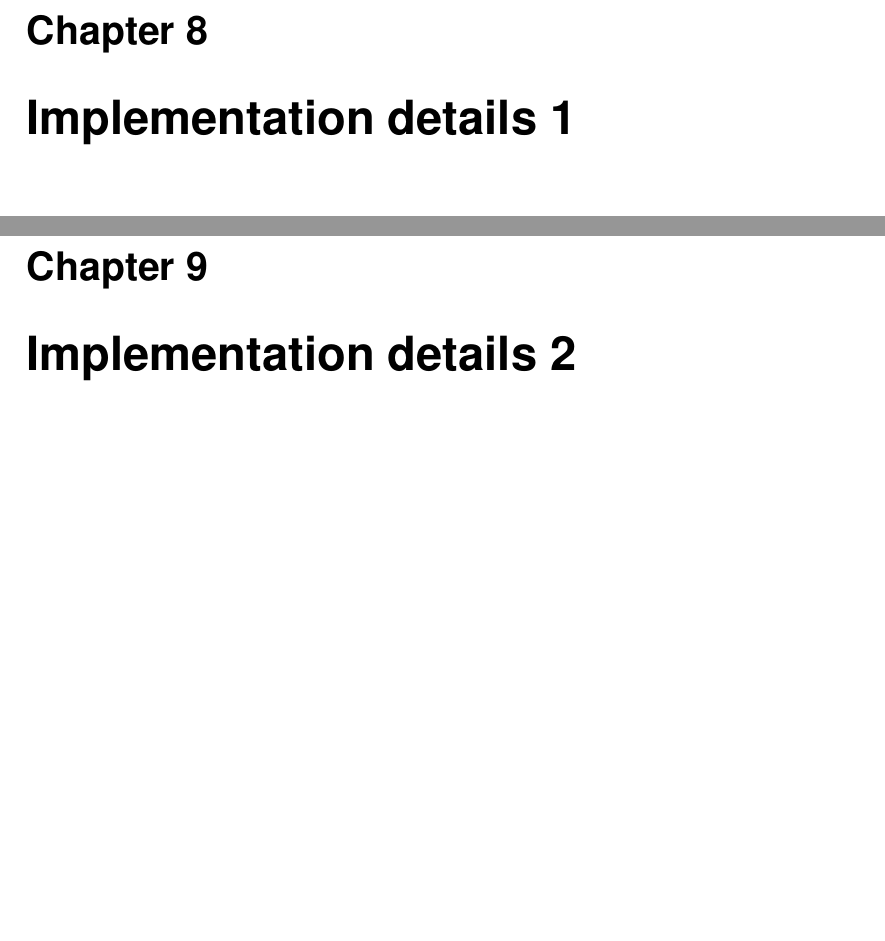
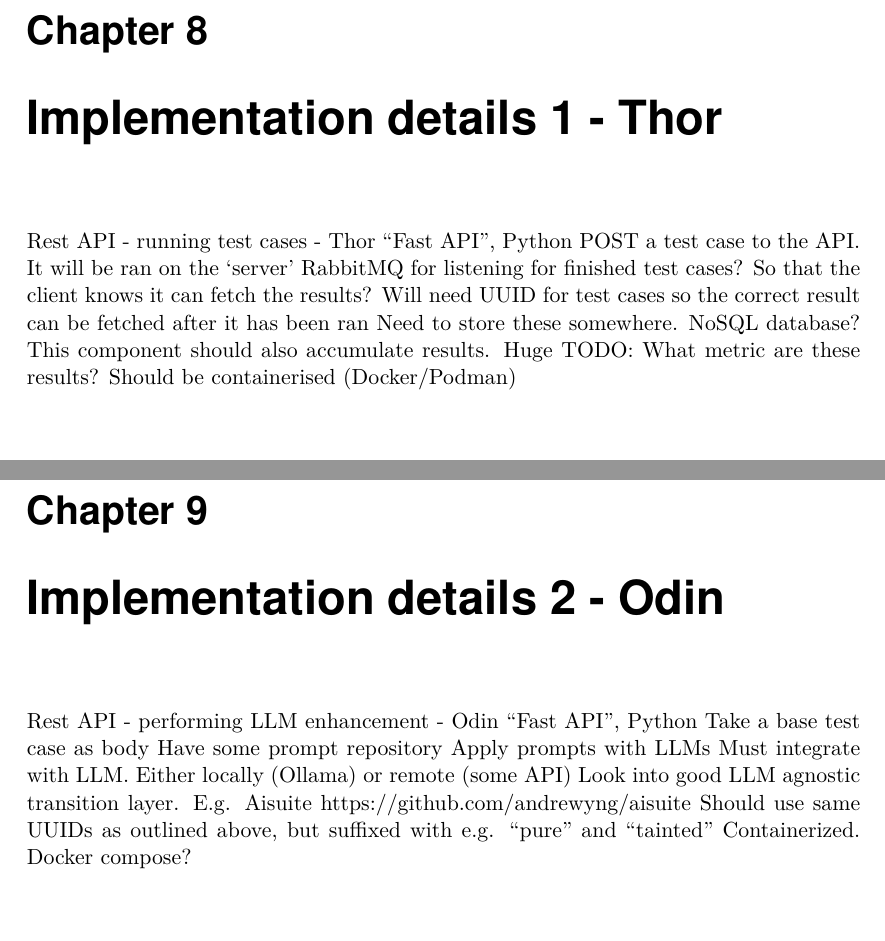
Before and after one commit to orjahren/master, a LaTeX thesis (thesis/thesis.tex): two parts of pages 43 and 45 of 62, joined at a grey line, cut so that both start at the same text. Compiled offline with pdfLaTeX.

Commit message:
Legg til noen vage tekniske outlines.

```diff
--- a/thesis/thesis.tex
+++ b/thesis/thesis.tex
@@ -69,6 +69,29 @@
 \input{chapters/related-work}
 \input{chapters/proposal}
 \chapter{Implementation architecture}
-\chapter{Implementation details 1}
-\chapter{Implementation details 2}
-\chapter{Implementation details 3}
+\chapter{Implementation details 1 - Thor}
+
+Rest API - running test cases - Thor
+“Fast API”, Python
+POST a test case to the API. It will be ran on the ‘server’
+RabbitMQ for listening for finished test cases? So that the client knows it can fetch the results?
+Will need UUID for test cases so the correct result can be fetched after it has been ran
+Need to store these somewhere. NoSQL database?
+This component should also accumulate results.
+Huge TODO: What metric are these results?
+Should be containerised (Docker/Podman)
+
+\chapter{Implementation details 2 - Odin}
+
+Rest API - performing LLM enhancement - Odin
+“Fast API”, Python
+Take a base test case as body
+Have some prompt repository
+Apply prompts with LLMs
+Must integrate with LLM. Either locally (Ollama) or remote (some API)
+Look into good LLM agnostic transition layer. E.g. Aisuite
+https://github.com/andrewyng/aisuite
+Should use same UUIDs as outlined above, but suffixed with e.g. “pure” and “tainted”
+Containerized. Docker compose?
+
+\chapter{Implementation details 3 - Loki}
```
Also changed, not shown: thesis/thesis.tex (13 more changed lines).
